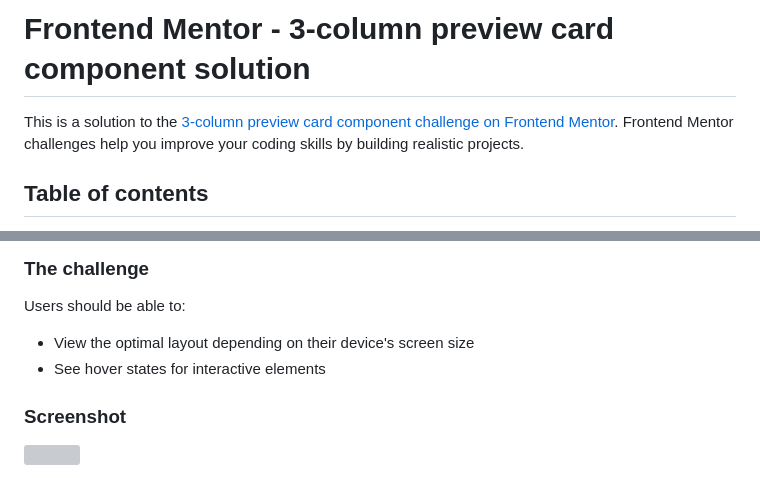
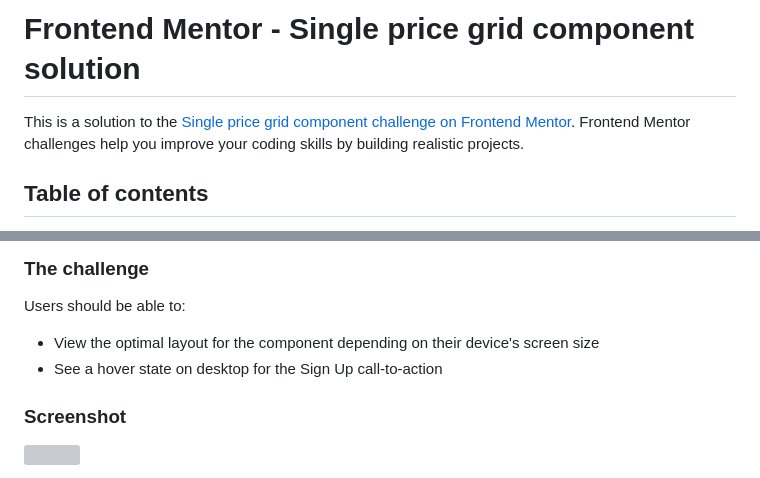
Before and after one commit to JakubLipnicki/jakublipnicki.github.io, a Markdown page: README-template.md, 2 parts joined by grey strips. Rendered like a GitHub page; grey boxes are pictures that could not be loaded.

```diff
--- a/README-template.md
+++ b/README-template.md
@@ -1,6 +1,6 @@
-# Frontend Mentor - 3-column preview card component solution
+# Frontend Mentor - Single price grid component solution
 
-This is a solution to the [3-column preview card component challenge on Frontend Mentor](https://www.frontendmentor.io/challenges/3column-preview-card-component-pH92eAR2-). Frontend Mentor challenges help you improve your coding skills by building realistic projects.
+This is a solution to the [Single price grid component challenge on Frontend Mentor](https://www.frontendmentor.io/challenges/single-price-grid-component-5ce41129d0ff452fec5abbbc). Frontend Mentor challenges help you improve your coding skills by building realistic projects.
 
 ## Table of contents
 
@@ -24,8 +24,8 @@ This is a solution to the [3-column preview card component challenge on Frontend
 
 Users should be able to:
 
-- View the optimal layout depending on their device's screen size
-- See hover states for interactive elements
+- View the optimal layout for the component depending on their device's screen size
+- See a hover state on desktop for the Sign Up call-to-action
 
 ### Screenshot
 
```
Also changed, not shown: README.md (+4 -8 lines), style-guide.md (+7 -11 lines), design/desktop-design.jpg, design/desktop-preview.jpg, design/mobile-design.jpg, 2 other files.
